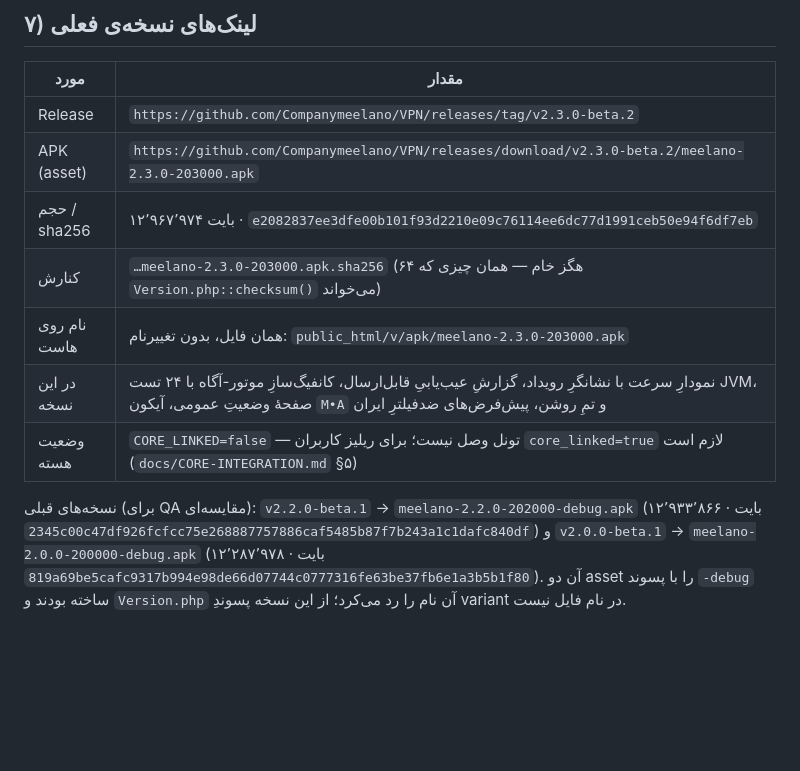
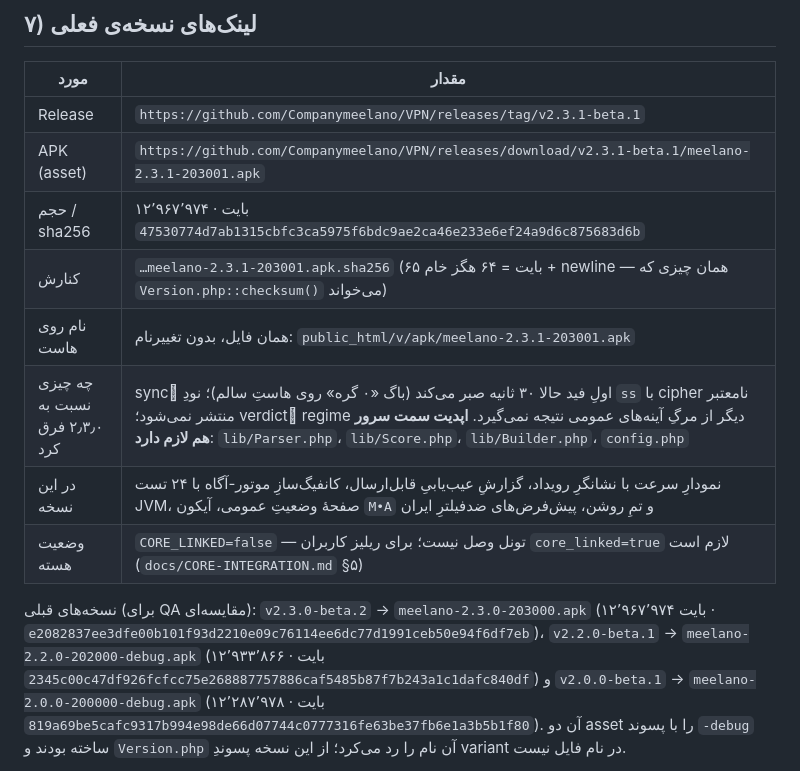
Before and after one commit to Companymeelano/VPN, a Markdown page: docs/ANDROID-BUILD.md, the part around the change. Rendered like a GitHub page; blank space fills up the shorter version.

Commit message:
docs: شماره‌های نسخهٔ ۲٫۳٫۱ + ردیفِ «۰ گره» و «regime کاذب» در جدولِ عیب‌یابی
جدولِ لینک‌ها در ANDROID-BUILD به `v2.3.1-beta.1` (۱۲٬۹۶۷٬۹۷۴ بایت، sha256 راستی‌آزمایی‌شده از API،
`…apk.sha256` ۶۵ بایت) رفت و ۲٫۳٫۰ به فهرستِ نسخه‌های قبلی اضافه شد. در SERVER-CALLS هم §۹ دو ردیف
گرفت: «فید: ۰ گره ولی هاست count دارد» (مسابقه‌ی syncِ سرد با buildِ سرور؛ راه‌حلِ فوری روی نسخه‌های
قدیمی = یک بار pull-to-refresh) و «meta.regime = blackout روی شبکه‌ی سالم» (با فیلترِ tier حل شد؛
آپدیتِ سرور کافی است، نه نصبِ اپِ جدید).

Co-authored-by: arena-agent <297053741+arena-agent@users.noreply.github.com>

```diff
--- a/docs/ANDROID-BUILD.md
+++ b/docs/ANDROID-BUILD.md
@@ -99,15 +99,18 @@ SDK لازم: `platform-tools`, `platforms;android-35`, `build-tools;35.0.0`.
 ## ۷) لینک‌های نسخه‌ی فعلی
 | مورد | مقدار |
 |---|---|
-| Release | `https://github.com/Companymeelano/VPN/releases/tag/v2.3.0-beta.2` |
-| APK (asset) | `https://github.com/Companymeelano/VPN/releases/download/v2.3.0-beta.2/meelano-2.3.0-203000.apk` |
-| حجم / sha256 | ۱۲٬۹۶۷٬۹۷۴ بایت · `e2082837ee3dfe00b101f93d2210e09c76114ee6dc77d1991ceb50e94f6df7eb` |
-| کنارش | `…meelano-2.3.0-203000.apk.sha256` (۶۴ هگز خام — همان چیزی که `Version.php::checksum()` می‌خواند) |
-| نام روی هاست | همان فایل، بدون تغییرنام: `public_html/v/apk/meelano-2.3.0-203000.apk` |
+| Release | `https://github.com/Companymeelano/VPN/releases/tag/v2.3.1-beta.1` |
+| APK (asset) | `https://github.com/Companymeelano/VPN/releases/download/v2.3.1-beta.1/meelano-2.3.1-203001.apk` |
+| حجم / sha256 | ۱۲٬۹۶۷٬۹۷۴ بایت · `47530774d7ab1315cbfc3ca5975f6bdc9ae2ca46e233e6ef24a9d6c875683d6b` |
+| کنارش | `…meelano-2.3.1-203001.apk.sha256` (۶۵ بایت = ۶۴ هگز خام + newline — همان چیزی که `Version.php::checksum()` می‌خواند) |
+| نام روی هاست | همان فایل، بدون تغییرنام: `public_html/v/apk/meelano-2.3.1-203001.apk` |
+| چه چیزی نسبت به ۲٫۳٫۰ فرق کرد | syncِ اولِ فید حالا ۳۰ ثانیه صبر می‌کند (باگ «۰ گره» روی هاستِ سالم)؛ نودِ `ss` با cipher نامعتبر منتشر نمی‌شود؛ verdictِ regime دیگر از مرگِ آینه‌های عمومی نتیجه نمی‌گیرد. **اپدیت سمت سرور هم لازم دارد**: `lib/Parser.php`، `lib/Score.php`، `lib/Builder.php`، `config.php` |
 | در این نسخه | نمودارِ سرعت با نشانگرِ رویداد، گزارشِ عیب‌یابیِ قابل‌ارسال، کانفیگ‌سازِ موتور-آگاه با ۲۴ تست JVM، صفحهٔ وضعیتِ عمومی، آیکون `M•A` و تمِ روشن، پیش‌فرض‌های ضدفیلترِ ایران |
 | وضعیت هسته | `CORE_LINKED=false` — تونل وصل نیست؛ برای ریلیز کاربران `core_linked=true` لازم است (`docs/CORE-INTEGRATION.md` §۵) |
 
-نسخه‌های قبلی (برای QA مقایسه‌ای): `v2.2.0-beta.1` → `meelano-2.2.0-202000-debug.apk`
+نسخه‌های قبلی (برای QA مقایسه‌ای): `v2.3.0-beta.2` → `meelano-2.3.0-203000.apk`
+(۱۲٬۹۶۷٬۹۷۴ بایت · `e2082837ee3dfe00b101f93d2210e09c76114ee6dc77d1991ceb50e94f6df7eb`)،
+`v2.2.0-beta.1` → `meelano-2.2.0-202000-debug.apk`
 (۱۲٬۹۳۳٬۸۶۶ بایت · `2345c00c47df926fcfcc75e268887757886caf5485b87f7b243a1c1dafc840df`) و
 `v2.0.0-beta.1` → `meelano-2.0.0-200000-debug.apk` (۱۲٬۲۸۷٬۹۷۸ بایت ·
 `819a69be5cafc9317b994e98de66d07744c0777316fe63be37fb6e1a3b5b1f80`). آن دو asset را با پسوند `-debug`
```
Also changed, not shown: docs/SERVER-CALLS.md (+1 -1 lines).
